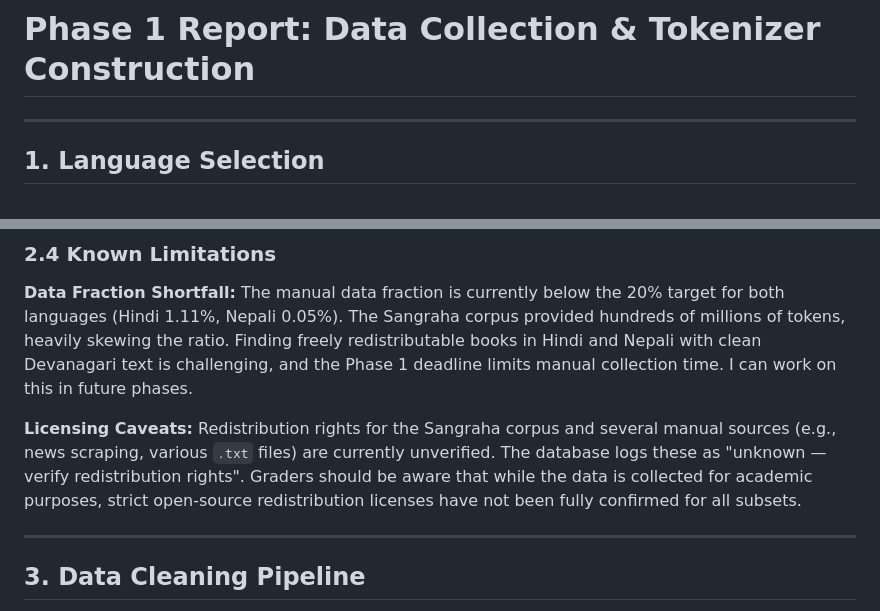
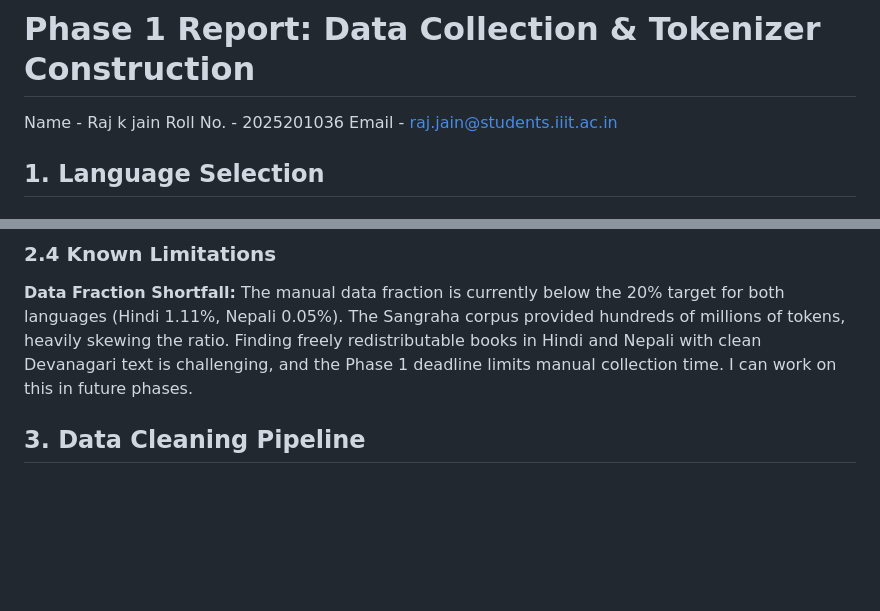
Before and after one commit to Rajkjain03/monolingual-transformers, a Markdown page: report/phase1_report.md, 2 parts joined by grey strips. Rendered like a GitHub page; blank space fills up the shorter version.

Commit message:
Update phase1_report.md with contact info and remove licensing caveats

```diff
--- a/report/phase1_report.md
+++ b/report/phase1_report.md
@@ -1,6 +1,7 @@
 # Phase 1 Report: Data Collection & Tokenizer Construction
-
----
+Name - Raj k jain
+Roll No. - 2025201036
+Email -  raj.jain@students.iiit.ac.in
 
 ## 1. Language Selection
 
@@ -54,11 +55,6 @@ Manual data consists of manually downloaded PDF books (processed via PyMuPDF and
 
 **Data Fraction Shortfall:**
 The manual data fraction is currently below the 20% target for both languages (Hindi 1.11%, Nepali 0.05%). The Sangraha corpus provided hundreds of millions of tokens, heavily skewing the ratio. Finding freely redistributable books in Hindi and Nepali with clean Devanagari text is challenging, and the Phase 1 deadline limits manual collection time. I can work on this in future phases.
-
-**Licensing Caveats:**
-Redistribution rights for the Sangraha corpus and several manual sources (e.g., news scraping, various `.txt` files) are currently unverified. The database logs these as "unknown — verify redistribution rights". Graders should be aware that while the data is collected for academic purposes, strict open-source redistribution licenses have not been fully confirmed for all subsets.
-
----
 
 ## 3. Data Cleaning Pipeline
 
```
